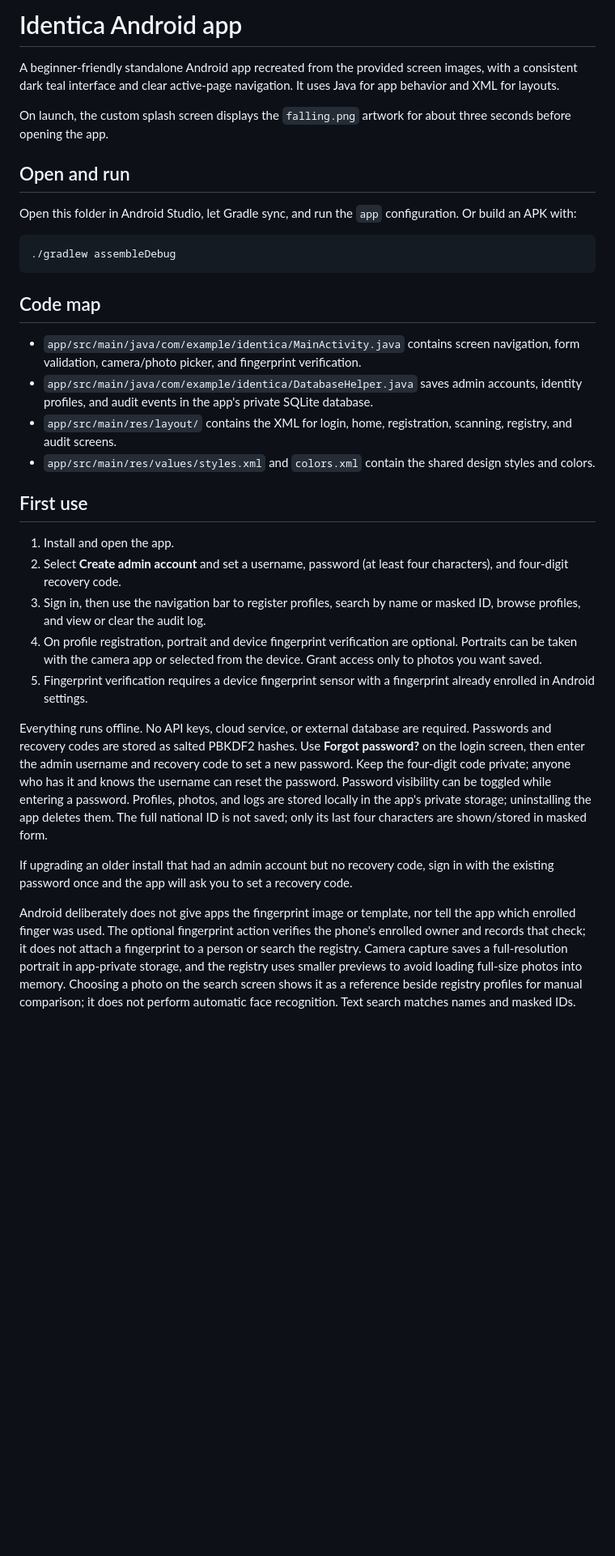
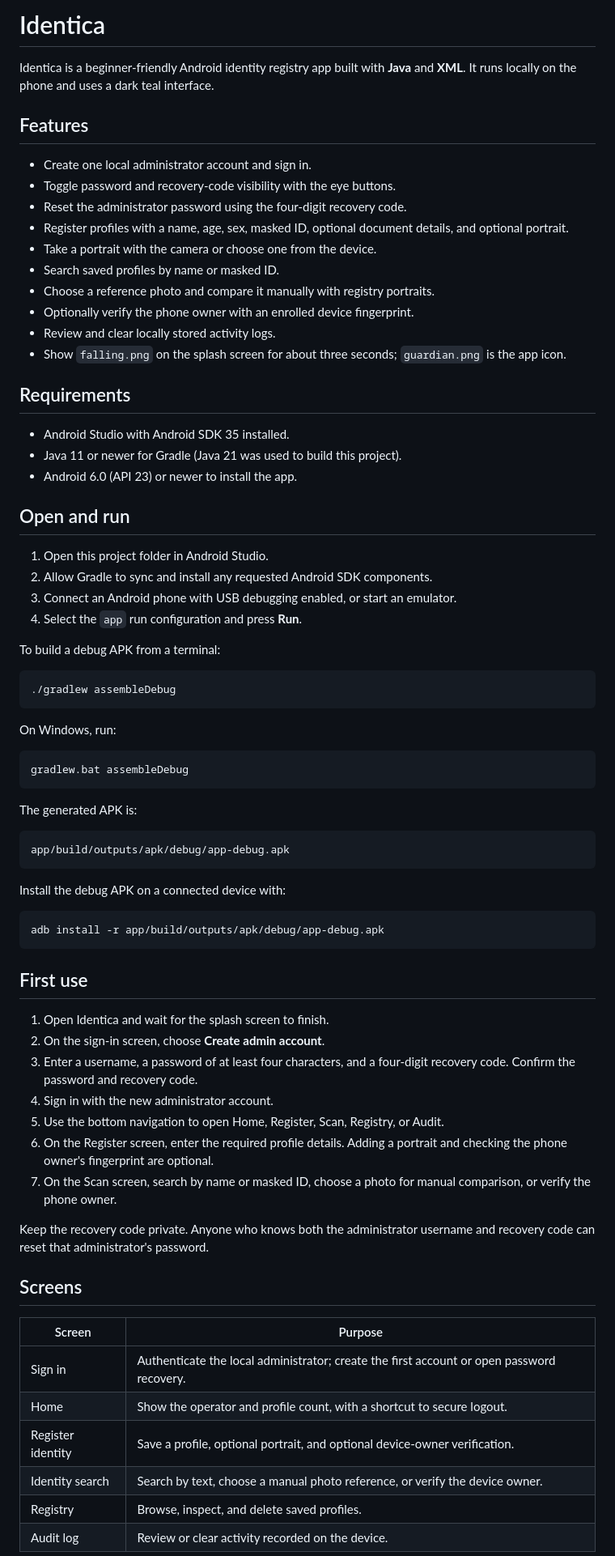
Before and after one commit to hu-nter1/Identica, a Markdown page: README.md, the part around one of its changes. Shown at 81% size. GitHub-like rendering; blank space fills up the shorter version.

````diff
--- a/README.md
+++ b/README.md
@@ -1,35 +1,77 @@
-# Identica Android app
+# Identica
 
-A beginner-friendly standalone Android app recreated from the provided screen images, with a consistent dark teal interface and clear active-page navigation. It uses Java for app behavior and XML for layouts.
+Identica is a beginner-friendly Android identity registry app built with **Java** and **XML**. It runs locally on the phone and uses a dark teal interface.
 
-On launch, the custom splash screen displays the `falling.png` artwork for about three seconds before opening the app.
+## Features
+
+- Create one local administrator account and sign in.
+- Toggle password and recovery-code visibility with the eye buttons.
+- Reset the administrator password using the four-digit recovery code.
+- Register profiles with a name, age, sex, masked ID, optional document details, and optional portrait.
+- Take a portrait with the camera or choose one from the device.
+- Search saved profiles by name or masked ID.
+- Choose a reference photo and compare it manually with registry portraits.
+- Optionally verify the phone owner with an enrolled device fingerprint.
+- Review and clear locally stored activity logs.
+- Show `falling.png` on the splash screen for about three seconds; `guardian.png` is the app icon.
+
+## Requirements
+
+- Android Studio with Android SDK 35 installed.
+- Java 11 or newer for Gradle (Java 21 was used to build this project).
+- Android 6.0 (API 23) or newer to install the app.
 
 ## Open and run
 
-Open this folder in Android Studio, let Gradle sync, and run the `app` configuration. Or build an APK with:
+1. Open this project folder in Android Studio.
+2. Allow Gradle to sync and install any requested Android SDK components.
+3. Connect an Android phone with USB debugging enabled, or start an emulator.
+4. Select the `app` run configuration and press **Run**.
+
+To build a debug APK from a terminal:
 
 ```sh
 ./gradlew assembleDebug
 ```
 
-## Code map
+On Windows, run:
 
-- `app/src/main/java/com/example/identica/MainActivity.java` contains screen navigation, form validation, camera/photo picker, and fingerprint verification.
-- `app/src/main/java/com/example/identica/DatabaseHelper.java` saves admin accounts, identity profiles, and audit events in the app's private SQLite database.
-- `app/src/main/res/layout/` contains the XML for login, home, registration, scanning, registry, and audit screens.
-- `app/src/main/res/values/styles.xml` and `colors.xml` contain the shared design styles and colors.
+```bat
+gradlew.bat assembleDebug
+```
+
+The generated APK is:
+
+```text
+app/build/outputs/apk/debug/app-debug.apk
+```
+
+Install the debug APK on a connected device with:
+
+```sh
+adb install -r app/build/outputs/apk/debug/app-debug.apk
+```
 
 ## First use
 
-1. Install and open the app.
-2. Select **Create admin account** and set a username, password (at least four characters), and four-digit recovery code.
-3. Sign in, then use the navigation bar to register profiles, search by name or masked ID, browse profiles, and view or clear the audit log.
-4. On profile registration, portrait and device fingerprint verification are optional. Portraits can be taken with the camera app or selected from the device. Grant access only to photos you want saved.
-5. Fingerprint verification requires a device fingerprint sensor with a fingerprint already enrolled in Android settings.
+1. Open Identica and wait for the splash screen to finish.
+2. On the sign-in screen, choose **Create admin account**.
+3. Enter a username, a password of at least four characters, and a four-digit recovery code. Confirm the password and recovery code.
+4. Sign in with the new administrator account.
+5. Use the bottom navigation to open Home, Register, Scan, Registry, or Audit.
+6. On the Register screen, enter the required profile details. Adding a portrait and checking the phone owner's fingerprint are optional.
+7. On the Scan screen, search by name or masked ID, choose a photo for manual comparison, or verify the phone owner.
 
-Everything runs offline. No API keys, cloud service, or external database are required. Passwords and recovery codes are stored as salted PBKDF2 hashes. Use **Forgot password?** on the login screen, then enter the admin username and recovery code to set a new password. Keep the four-digit code private; anyone who has it and knows the username can reset the password. Password visibility can be toggled while entering a password. Profiles, photos, and logs are stored locally in the app's private storage; uninstalling the app deletes them. The full national ID is not saved; only its last four characters are shown/stored in masked form.
+Keep the recovery code private. Anyone who knows both the administrator username and recovery code can reset that administrator's password.
 
-If upgrading an older install that had an admin account but no recovery code, sign in with the existing password once and the app will ask you to set a recovery code.
+## Screens
 
-Android deliberately does not give apps the fingerprint image or template, nor tell the app which enrolled finger was used. The optional fingerprint action verifies the phone's enrolled owner and records that check; it does not attach a fingerprint to a person or search the registry. Camera capture saves a full-resolution portrait in app-private storage, and the registry uses smaller previews to avoid loading full-size photos into memory. Choosing a photo on the search screen shows it as a reference beside registry profiles for manual comparison; it does not perform automatic face recognition. Text search matches names and masked IDs.
+| Screen | Purpose |
+| --- | --- |
+| Sign in | Authenticate the local administrator; create the first account or open password recovery. |
+| Home | Show the operator and profile count, with a shortcut to secure logout. |
+| Register identity | Save a profile, optional portrait, and optional device-owner verification. |
+| Identity search | Search by text, choose a manual photo reference, or verify the device owner. |
+| Registry | Browse, inspect, and delete saved profiles. |
+| Audit log | Review or clear activity recorded on the device. |
 
````
Also changed, not shown: other parts of README.md (+35 -1 lines).
